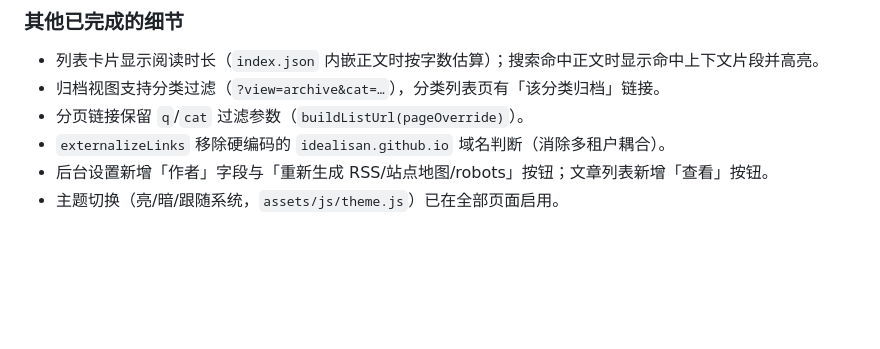
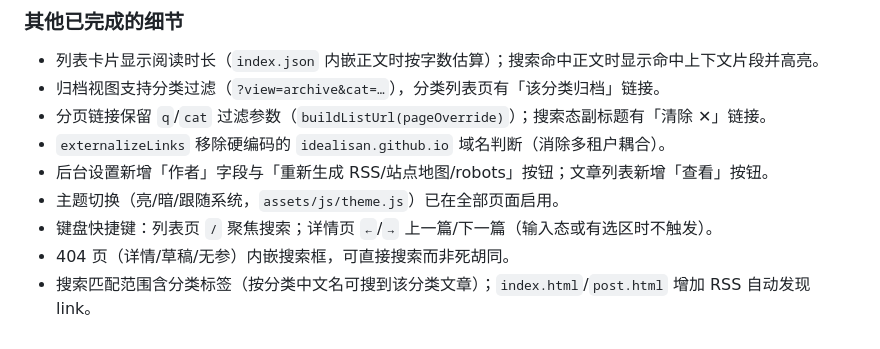
Before and after one commit to idealisan/real-life-notes, a Markdown page: docs/requirements.md, the part around the change. Rendered like a GitHub page; blank space fills up the shorter version.

Commit message:
docs/requirements.md 补充最新已完成细节（快捷键/404搜索/清除搜索/分类搜索）

```diff
--- a/docs/requirements.md
+++ b/docs/requirements.md
@@ -53,7 +53,10 @@
 ### 其他已完成的细节
 - 列表卡片显示阅读时长（`index.json` 内嵌正文时按字数估算）；搜索命中正文时显示命中上下文片段并高亮。
 - 归档视图支持分类过滤（`?view=archive&cat=…`），分类列表页有「该分类归档」链接。
-- 分页链接保留 `q`/`cat` 过滤参数（`buildListUrl(pageOverride)`）。
+- 分页链接保留 `q`/`cat` 过滤参数（`buildListUrl(pageOverride)`）；搜索态副标题有「清除 ✕」链接。
 - `externalizeLinks` 移除硬编码的 `idealisan.github.io` 域名判断（消除多租户耦合）。
 - 后台设置新增「作者」字段与「重新生成 RSS/站点地图/robots」按钮；文章列表新增「查看」按钮。
 - 主题切换（亮/暗/跟随系统，`assets/js/theme.js`）已在全部页面启用。
+- 键盘快捷键：列表页 `/` 聚焦搜索；详情页 `←`/`→` 上一篇/下一篇（输入态或有选区时不触发）。
+- 404 页（详情/草稿/无参）内嵌搜索框，可直接搜索而非死胡同。
+- 搜索匹配范围含分类标签（按分类中文名可搜到该分类文章）；`index.html`/`post.html` 增加 RSS 自动发现 link。
```
